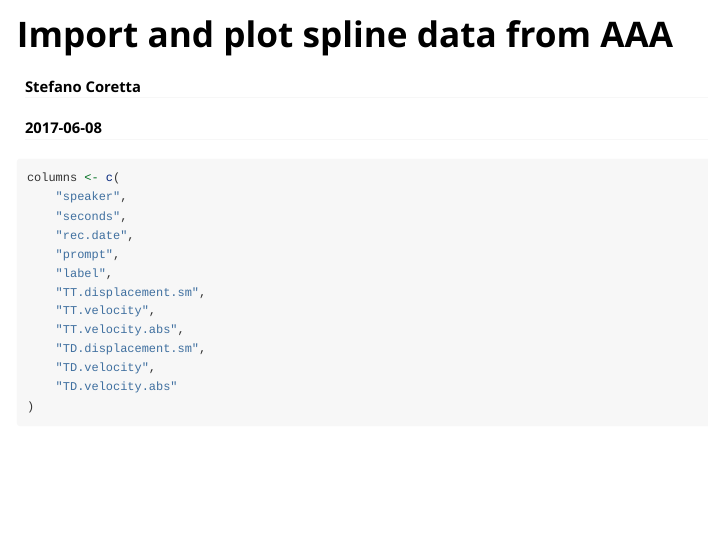
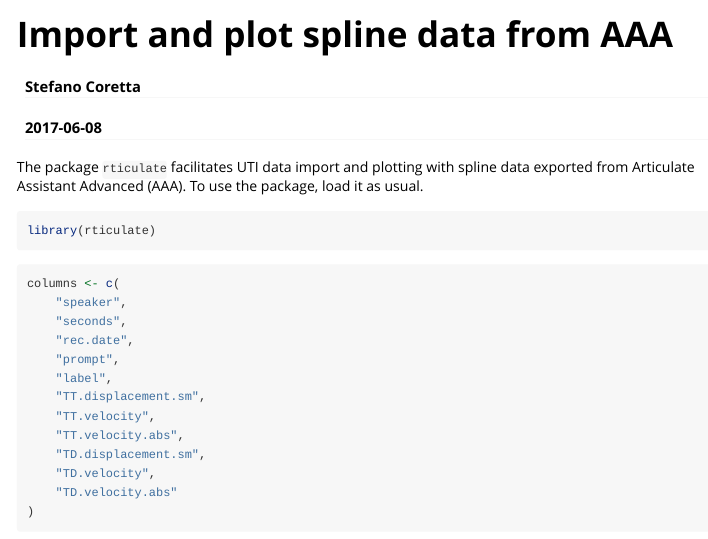
Before and after one commit to stefanocoretta/rticulate, an R Markdown document (vignettes/tongue-imaging.Rmd): the page in a window 1100 px wide, from its top. Rendered offline with R 4.5, knitr and Pandoc, with nearby package versions; some code elsewhere in the file could not run offline; common packages that the code uses without loading them are loaded.

Commit message:
:grapes: add text

````diff
--- a/vignettes/tongue-imaging.Rmd
+++ b/vignettes/tongue-imaging.Rmd
@@ -13,7 +13,15 @@ vignette: >
 library(rticulate)
 ```
 
-```{r}
+The package `rticulate` facilitates UTI data import and plotting with spline data exported from Articulate Assistant Advanced (AAA). To use the package, load it as usual.
+
+```{r load, eval=FALSE}
+library(rticulate)
+```
+
+
+
+```{r columns}
 columns <- c(
     "speaker",
     "seconds",
````
Also changed, not shown: vignettes/tongue-imaging.Rmd (2 more changed lines).
